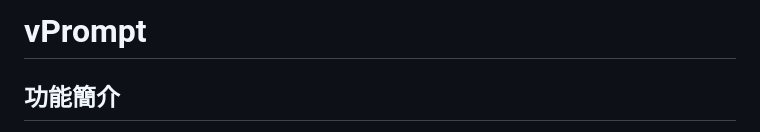
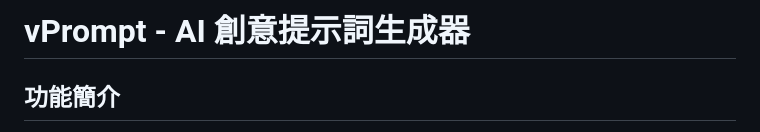
Before and after one commit to elbartohub/vprompt, a Markdown page: README.md, the part around the change. Drawn GitHub-style.

```diff
--- a/README.md
+++ b/README.md
@@ -1,4 +1,4 @@
-# vPrompt
+# vPrompt - AI 創意提示詞生成器
 
 ## 功能簡介
 本專案主要完善影片或圖片生成所需的提示詞(Prompt)，包括支持 Veo3 的 Json 格式。vPrompt 是一個 Web 應用，讓用戶上傳圖片，選擇場景、主角、時間等，並用 Gemini 2.0 Flash API 生成創意的 Image/Video Prompt。支援多國語言輸出，Prompt 以文本和 JSON 顯示，並提供下載和複製功能。
```
